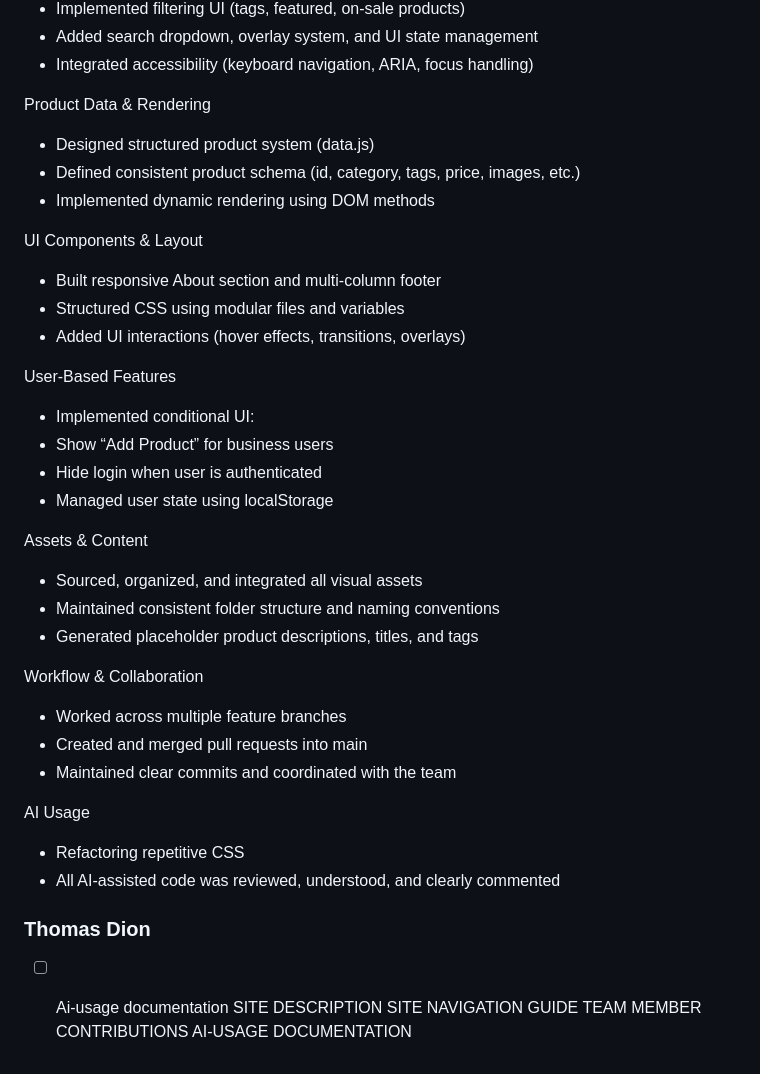
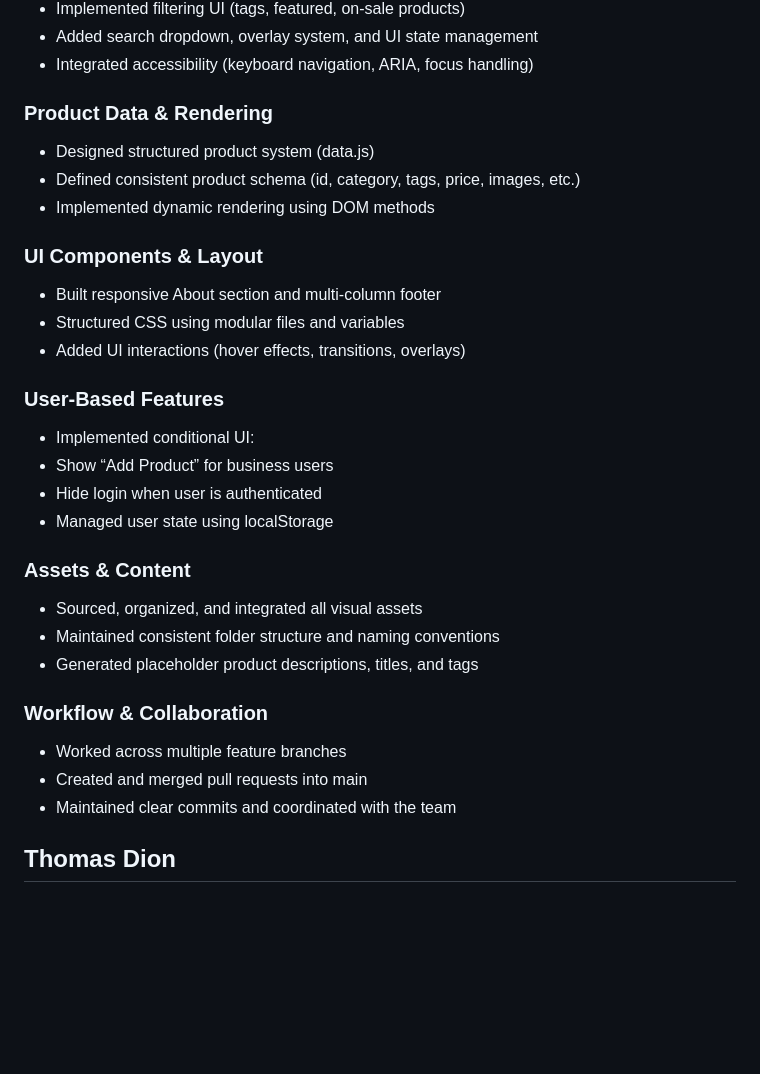
Before and after one commit to thomdionqwe/IMD1005A-A4-RTMY, a Markdown page: README.md, the part around one of its changes. Drawn GitHub-style; blank space fills up the shorter version.

```diff
--- a/README.md
+++ b/README.md
@@ -125,40 +115,31 @@ Navigation System
 - Added search dropdown, overlay system, and UI state management
 - Integrated accessibility (keyboard navigation, ARIA, focus handling)
 
-Product Data & Rendering
+### Product Data & Rendering
 - Designed structured product system (data.js)
 - Defined consistent product schema (id, category, tags, price, images, etc.)
 - Implemented dynamic rendering using DOM methods
 
-UI Components & Layout
+### UI Components & Layout
 - Built responsive About section and multi-column footer
 - Structured CSS using modular files and variables
 - Added UI interactions (hover effects, transitions, overlays)
 
-User-Based Features
+### User-Based Features
 - Implemented conditional UI:
 - Show “Add Product” for business users
 - Hide login when user is authenticated
 - Managed user state using localStorage
 
-Assets & Content
+### Assets & Content
 - Sourced, organized, and integrated all visual assets
 - Maintained consistent folder structure and naming conventions
 - Generated placeholder product descriptions, titles, and tags
 
-Workflow & Collaboration
+### Workflow & Collaboration
 - Worked across multiple feature branches
 - Created and merged pull requests into main
 - Maintained clear commits and coordinated with the team
 
-AI Usage
-- Refactoring repetitive CSS
-- All AI-assisted code was reviewed, understood, and clearly commented
 
-### Thomas Dion
-
-- [ ] Ai-usage documentation
-      SITE DESCRIPTION
-      SITE NAVIGATION GUIDE
-      TEAM MEMBER CONTRIBUTIONS
-      AI-USAGE DOCUMENTATION
+## Thomas Dion
```
Also changed, not shown: other parts of README.md (+40 -50 lines).
